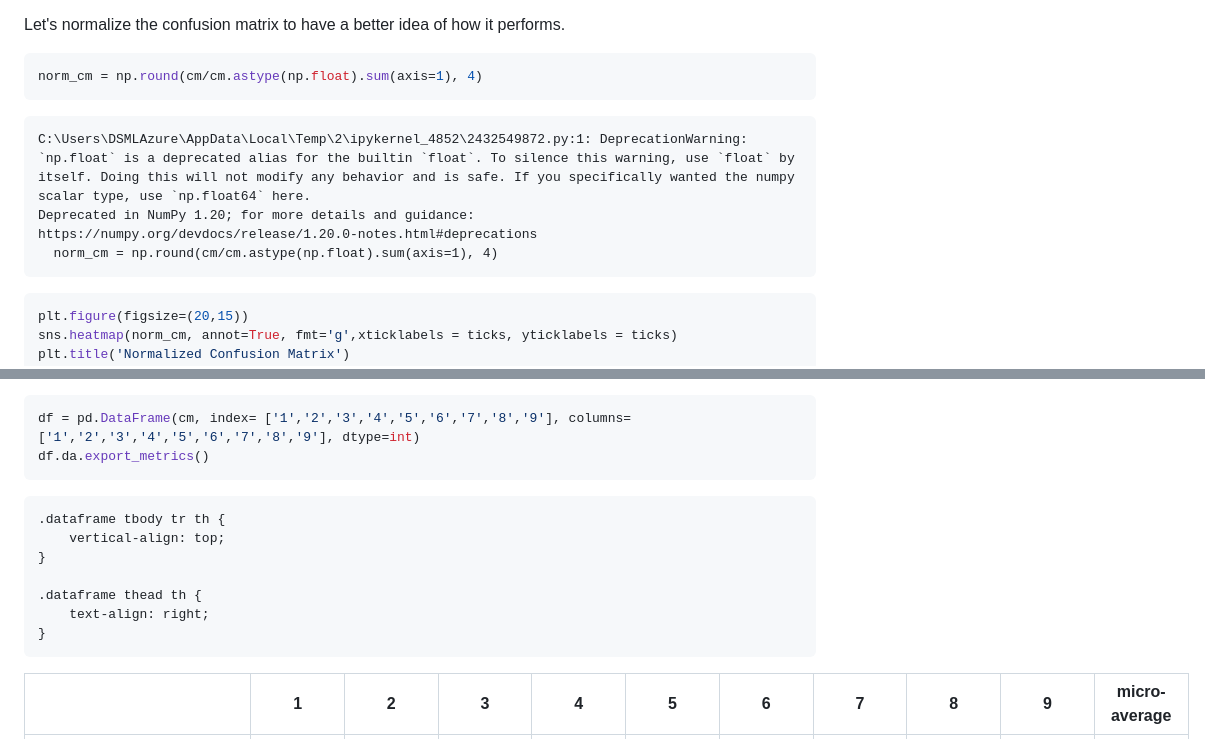
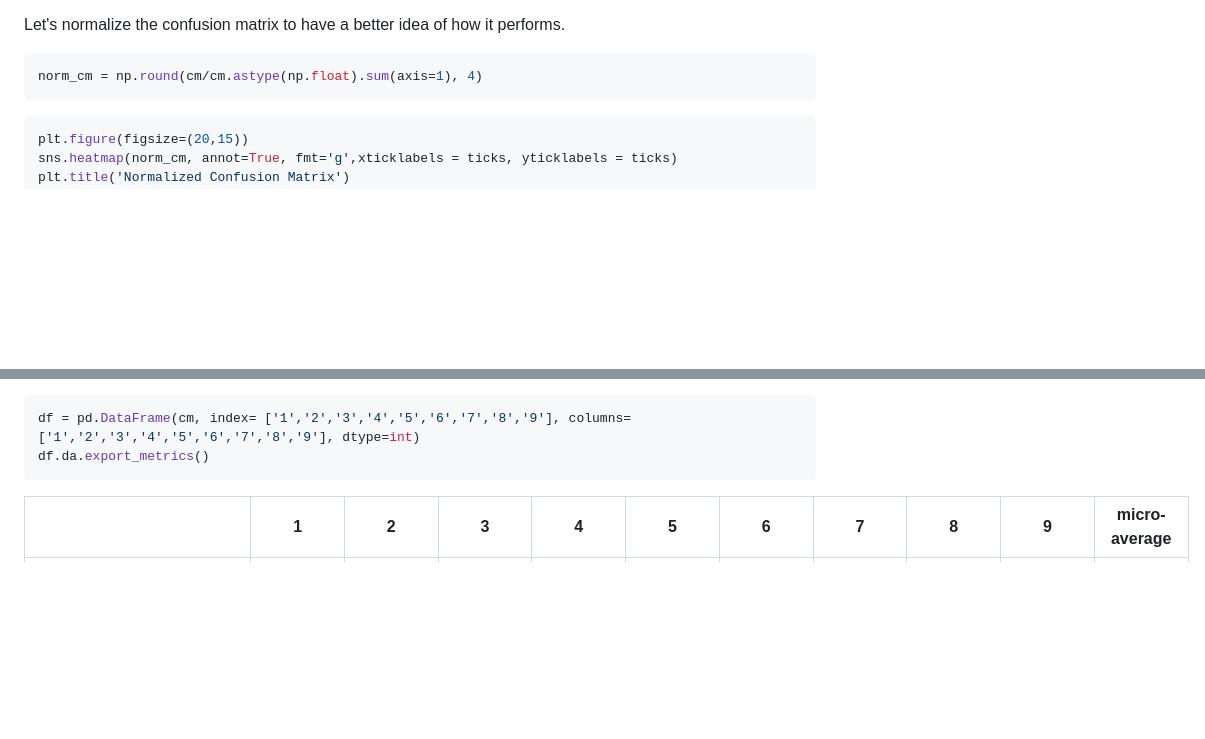
Before and after one commit to JacksonYu92/Deep_Learning-Sudoku, a Markdown page: README.md, 2 parts joined by grey strips. GitHub-like rendering; blank space fills up the shorter version.

````diff
--- a/README.md
+++ b/README.md
@@ -517,10 +496,6 @@ Let's normalize the confusion matrix to have a better idea of how it performs.
 norm_cm = np.round(cm/cm.astype(np.float).sum(axis=1), 4)
 ```
 
-    C:\Users\DSMLAzure\AppData\Local\Temp\2\ipykernel_4852\2432549872.py:1: DeprecationWarning: `np.float` is a deprecated alias for the builtin `float`. To silence this warning, use `float` by itself. Doing this will not modify any behavior and is safe. If you specifically wanted the numpy scalar type, use `np.float64` here.
-    Deprecated in NumPy 1.20; for more details and guidance: https://numpy.org/devdocs/release/1.20.0-notes.html#deprecations
-      norm_cm = np.round(cm/cm.astype(np.float).sum(axis=1), 4)
-
 
 
 ```python
@@ -556,19 +531,8 @@ df.da.export_metrics()
 
 
 <div>
-<style scoped>
-    .dataframe tbody tr th:only-of-type {
-        vertical-align: middle;
-    }
 
-    .dataframe tbody tr th {
-        vertical-align: top;
-    }
 
-    .dataframe thead th {
-        text-align: right;
-    }
-</style>
 <table border="1" class="dataframe">
   <thead>
     <tr style="text-align: right;">
````
Also changed, not shown: other parts of README.md (+0 -21 lines).
